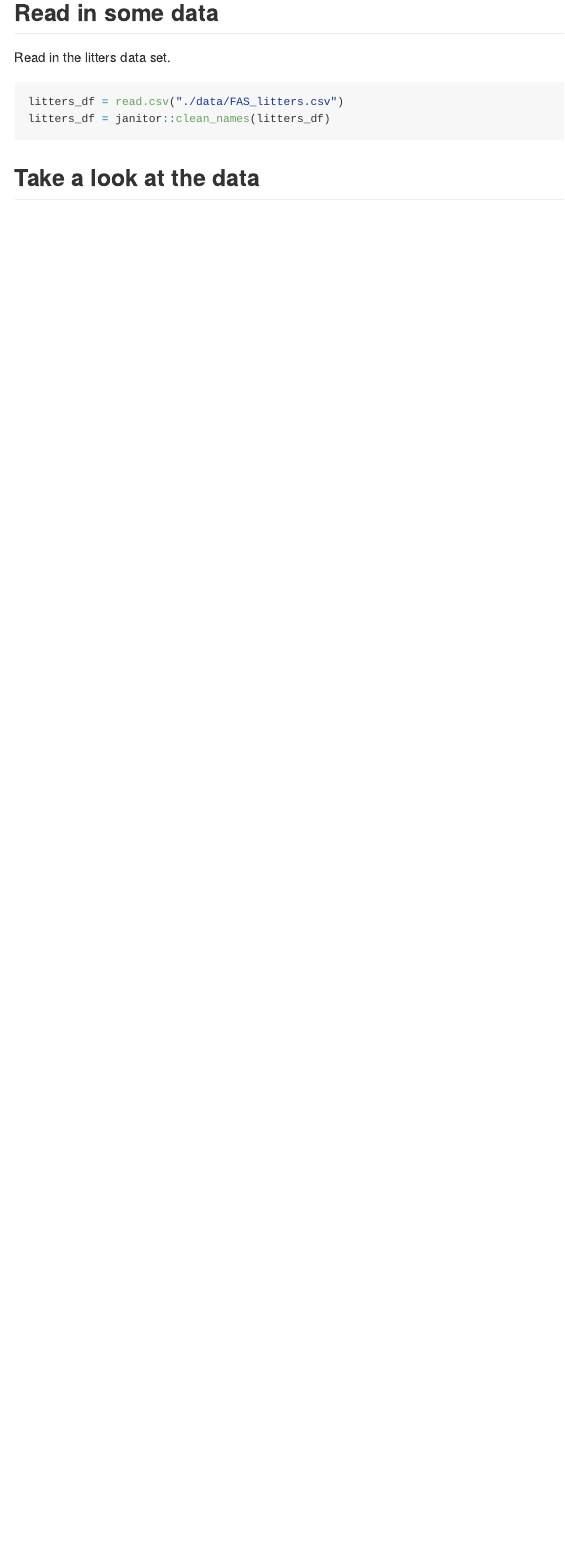
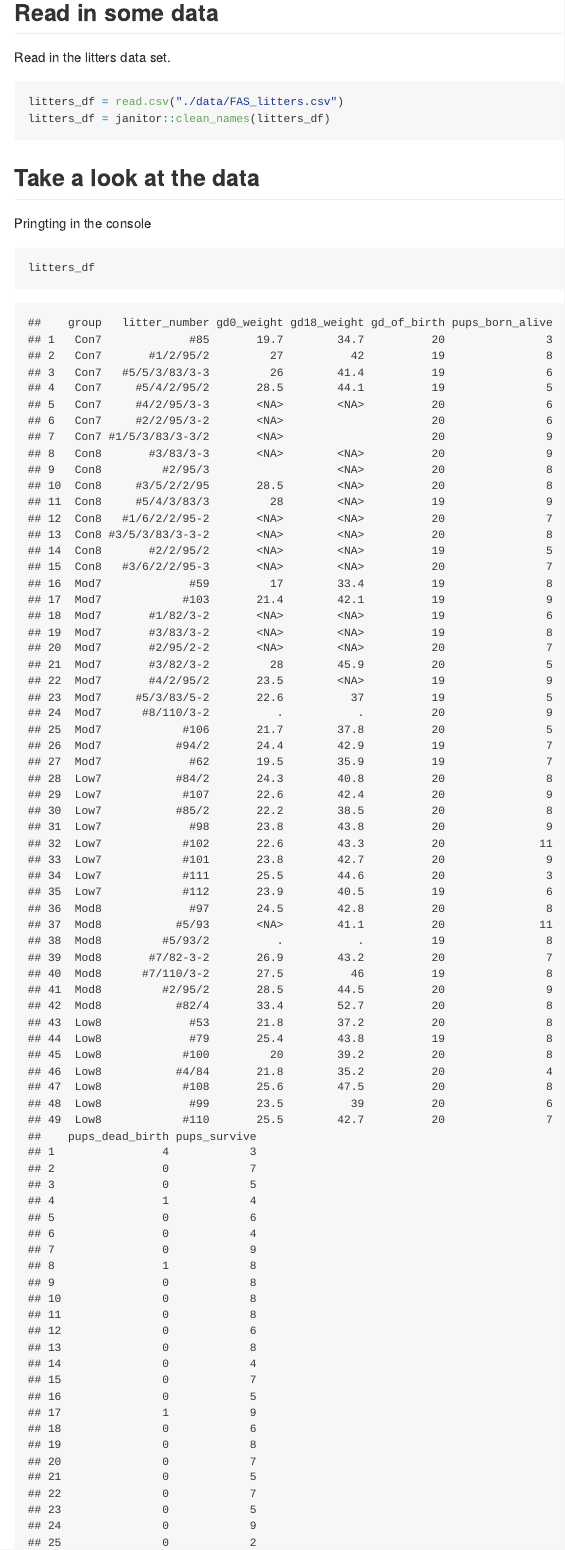
Before and after one commit to PrimeLunchbox/data_wranggling1, an R Markdown document (template.Rmd): the page in a window 1100 px wide, from 430 px down. Rendered offline with R 4.5, knitr and Pandoc, with nearby package versions; column names are cleaned by a stand-in for the janitor package.

Commit message:
look at data

````diff
--- a/template.Rmd
+++ b/template.Rmd
@@ -18,3 +18,10 @@ litters_df = janitor::clean_names(litters_df)
 ```
 
 ## Take a look at the data
+
+Pringting in the console
+```{r}
+litters_df
+```
+
+```{r}
````
Also changed, not shown: template.md (added), template.Rmd (5 more changed lines).
